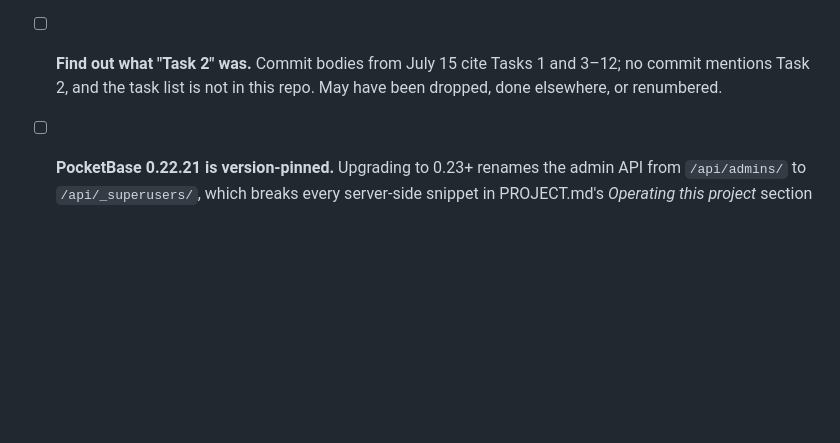
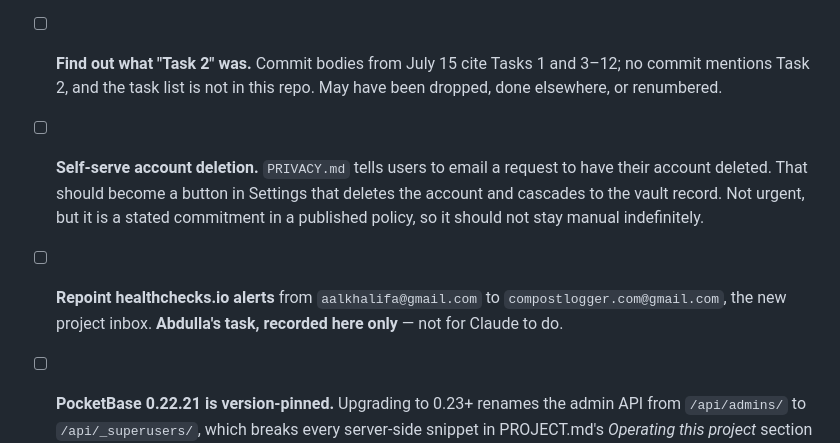
Before and after one commit to aalkhalifa/compost-logger, a Markdown page: TODO.md, the part around the change. Drawn GitHub-style; blank space fills up the shorter version.

```diff
--- a/TODO.md
+++ b/TODO.md
@@ -111,6 +111,13 @@ v3.78b → v3.80 → **v3.82** (demo-pile purge fix). **Drive is retained and st
 - [ ] **Find out what "Task 2" was.** Commit bodies from July 15 cite Tasks 1 and 3–12; no
   commit mentions Task 2, and the task list is not in this repo. May have been dropped,
   done elsewhere, or renumbered.
+- [ ] **Self-serve account deletion.** `PRIVACY.md` tells users to email a request to have
+  their account deleted. That should become a button in Settings that deletes the account
+  and cascades to the vault record. Not urgent, but it is a stated commitment in a
+  published policy, so it should not stay manual indefinitely.
+- [ ] **Repoint healthchecks.io alerts** from `aalkhalifa@gmail.com` to
+  `compostlogger.com@gmail.com`, the new project inbox. **Abdulla's task, recorded here
+  only** — not for Claude to do.
 - [ ] **PocketBase 0.22.21 is version-pinned.** Upgrading to 0.23+ renames the admin API
   from `/api/admins/` to `/api/_superusers/`, which breaks every server-side snippet in
   PROJECT.md's *Operating this project* section and in `deploy/pocketbase/README.md`.
```
Also changed, not shown: PRIVACY.md (added, +112 -0 lines).
